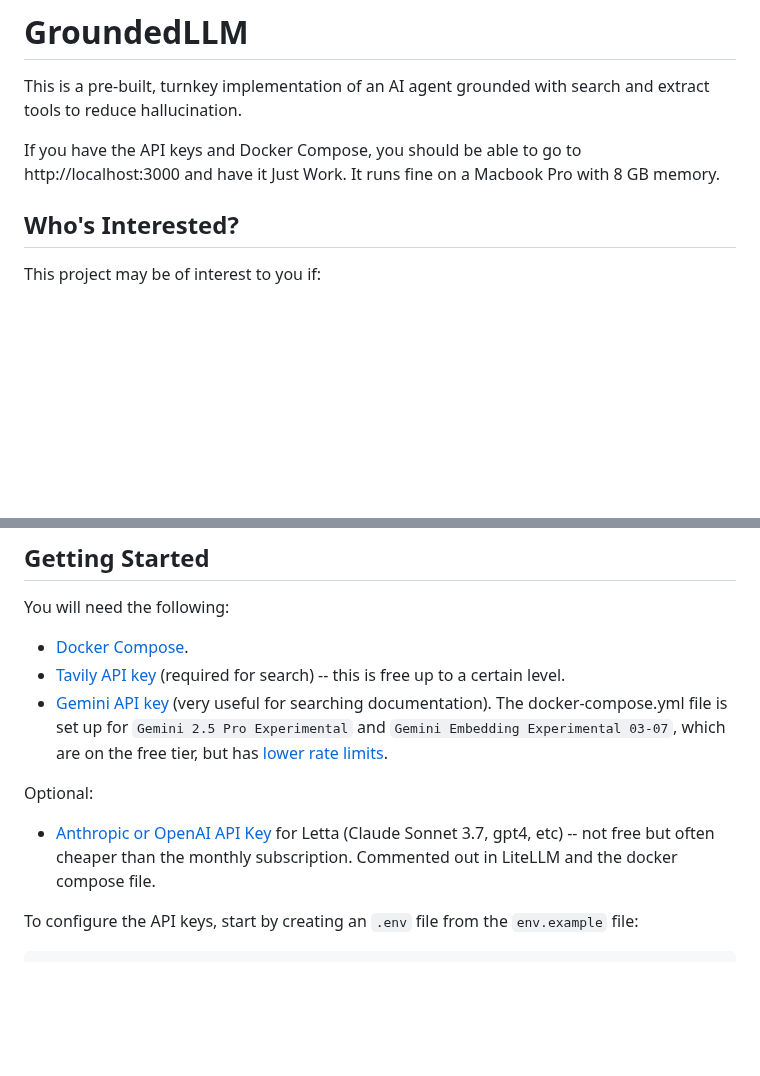
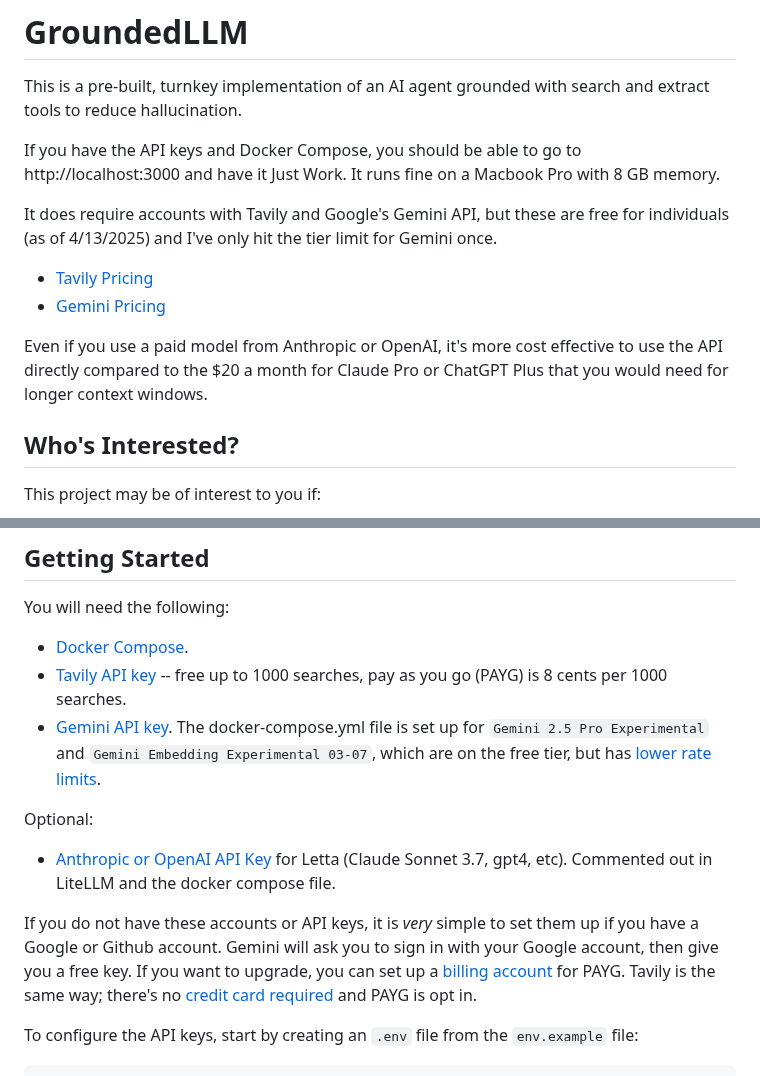
Before and after one commit to wsargent/groundedllm, a Markdown page: README.md, 2 parts joined by grey strips. GitHub-like rendering; blank space fills up the shorter version.

Commit message:
Add more to readme

```diff
--- a/README.md
+++ b/README.md
@@ -3,6 +3,13 @@
 This is a pre-built, turnkey implementation of an AI agent grounded with search and extract tools to reduce hallucination.
 
 If you have the API keys and Docker Compose, you should be able to go to http://localhost:3000 and have it Just Work.  It runs fine on a Macbook Pro with 8 GB memory.
+
+It does require accounts with Tavily and Google's Gemini API, but these are free for individuals (as of 4/13/2025) and I've only hit the tier limit for Gemini once.
+
+* [Tavily Pricing](https://tavily.com/#pricing)
+* [Gemini Pricing](https://ai.google.dev/gemini-api/docs/pricing)
+
+Even if you use a paid model from Anthropic or OpenAI, it's more cost effective to use the API directly compared to the $20 a month for Claude Pro or ChatGPT Plus that you would need for longer context windows.
 
 ## Who's Interested?
 
@@ -49,12 +56,14 @@ This is useful when the search engine hasn't picked up information on the pages.
 You will need the following:
 
 * [Docker Compose](https://docs.docker.com/compose/install/).
-* [Tavily API key](https://app.tavily.com/home) (required for search) -- this is free up to a certain level.
-* [Gemini API key](https://ai.google.dev/gemini-api/docs/api-key) (very useful for searching documentation).  The docker-compose.yml file is set up for `Gemini 2.5 Pro Experimental` and `Gemini Embedding Experimental 03-07`, which are on the free tier, but has [lower rate limits](https://ai.google.dev/gemini-api/docs/rate-limits#current-rate-limits).
+* [Tavily API key](https://app.tavily.com/home) -- free up to 1000 searches, pay as you go (PAYG) is 8 cents per 1000 searches.
+* [Gemini API key](https://ai.google.dev/gemini-api/docs/api-key).  The docker-compose.yml file is set up for `Gemini 2.5 Pro Experimental` and `Gemini Embedding Experimental 03-07`, which are on the free tier, but has [lower rate limits](https://ai.google.dev/gemini-api/docs/rate-limits#current-rate-limits).
 
 Optional:
 
-* [Anthropic or OpenAI API Key](https://console.anthropic.com/settings/keys) for Letta (Claude Sonnet 3.7, gpt4, etc) -- not free but often cheaper than the monthly subscription.  Commented out in LiteLLM and the docker compose file.
+* [Anthropic or OpenAI API Key](https://console.anthropic.com/settings/keys) for Letta (Claude Sonnet 3.7, gpt4, etc).  Commented out in LiteLLM and the docker compose file.
+
+If you do not have these accounts or API keys, it is *very* simple to set them up if you have a Google or Github account.  Gemini will ask you to sign in with your Google account, then give you a free key.  If you want to upgrade, you can set up a  [billing account](https://ai.google.dev/gemini-api/docs/billing) for PAYG.  Tavily is the same way; there's no [credit card required](https://docs.tavily.com/documentation/api-credits) and PAYG is opt in.
 
 To configure the API keys, start by creating an `.env` file from the `env.example` file:
 
```
